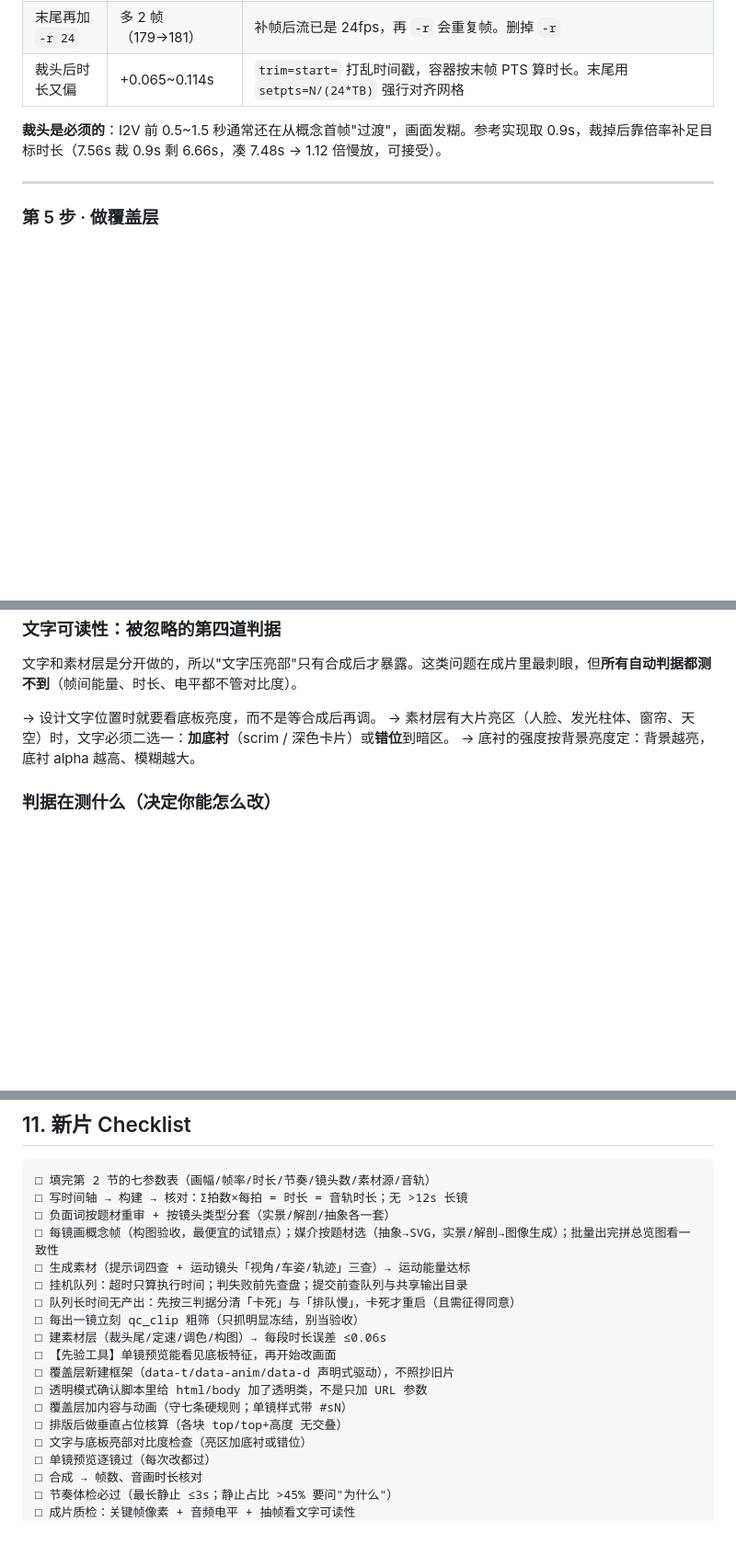
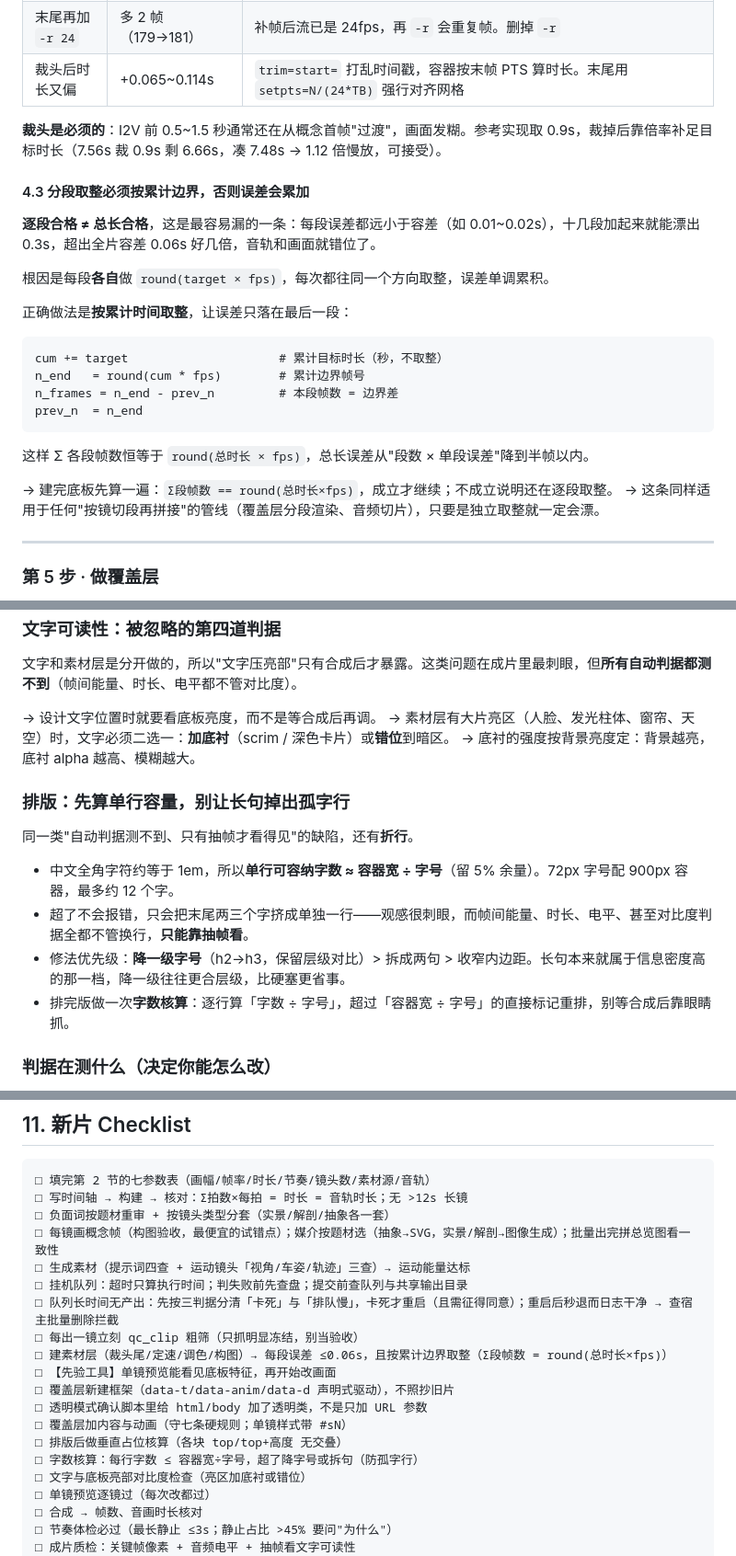
Before and after one commit to zrqworkmail-cloud/WorkBuddy_VibeVideoSkills, a Markdown page: WorkBuddyWorkflow/视频制作通用流程.md, 3 parts joined by grey strips. Shown at 92% size. Drawn GitHub-style; blank space fills up the shorter version.

Commit message:
chore(workflow): 自动同步 2026-10-27 02:20

````diff
--- a/WorkBuddyWorkflow/视频制作通用流程.md
+++ b/WorkBuddyWorkflow/视频制作通用流程.md
@@ -298,6 +301,26 @@ Lightning 4 步蒸馏有明显**运动迟缓**倾向：画面会动，但动得
 | 裁头后时长又偏 | +0.065~0.114s | `trim=start=` 打乱时间戳，容器按末帧 PTS 算时长。末尾用 `setpts=N/(24*TB)` 强行对齐网格 |
 
 **裁头是必须的**：I2V 前 0.5~1.5 秒通常还在从概念首帧"过渡"，画面发糊。参考实现取 0.9s，裁掉后靠倍率补足目标时长（7.56s 裁 0.9s 剩 6.66s，凑 7.48s → 1.12 倍慢放，可接受）。
+
+#### 4.3 分段取整必须按累计边界，否则误差会累加
+
+**逐段合格 ≠ 总长合格**，这是最容易漏的一条：每段误差都远小于容差（如 0.01~0.02s），十几段加起来就能漂出 0.3s，超出全片容差 0.06s 好几倍，音轨和画面就错位了。
+
+根因是每段**各自**做 `round(target × fps)`，每次都往同一个方向取整，误差单调累积。
+
+正确做法是**按累计时间取整**，让误差只落在最后一段：
+
+```
+cum += target                     # 累计目标时长（秒，不取整）
+n_end   = round(cum * fps)        # 累计边界帧号
+n_frames = n_end - prev_n         # 本段帧数 = 边界差
+prev_n  = n_end
+```
+
+这样 Σ 各段帧数恒等于 `round(总时长 × fps)`，总长误差从"段数 × 单段误差"降到半帧以内。
+
+→ 建完底板先算一遍：`Σ段帧数 == round(总时长×fps)`，成立才继续；不成立说明还在逐段取整。
+→ 这条同样适用于任何"按镜切段再拼接"的管线（覆盖层分段渲染、音频切片），只要是独立取整就一定会漂。
 
 ---
 
@@ -457,6 +480,15 @@ python scripts/qc_rhythm.py      # 节奏体检，必过
 → 素材层有大片亮区（人脸、发光柱体、窗帘、天空）时，文字必须二选一：**加底衬**（scrim / 深色卡片）或**错位**到暗区。
 → 底衬的强度按背景亮度定：背景越亮，底衬 alpha 越高、模糊越大。
 
+### 排版：先算单行容量，别让长句掉出孤字行
+
+同一类"自动判据测不到、只有抽帧才看得见"的缺陷，还有**折行**。
+
+- 中文全角字符约等于 1em，所以**单行可容纳字数 ≈ 容器宽 ÷ 字号**（留 5% 余量）。72px 字号配 900px 容器，最多约 12 个字。
+- 超了不会报错，只会把末尾两三个字挤成单独一行——观感很刺眼，而帧间能量、时长、电平、甚至对比度判据全都不管换行，**只能靠抽帧看**。
+- 修法优先级：**降一级字号**（h2→h3，保留层级对比）> 拆成两句 > 收窄内边距。长句本来就属于信息密度高的那一档，降一级往往更合层级，比硬塞更省事。
+- 排完版做一次**字数核算**：逐行算「字数 ÷ 字号」，超过「容器宽 ÷ 字号」的直接标记重排，别等合成后靠眼睛抓。
+
 ### 判据在测什么（决定你能怎么改）
 
 闸门②的"静止占比"算的是**全画面帧间平均绝对差**（下采样到 240×428 的灰度）。这个定义决定了它的能力边界：
@@ -579,14 +615,15 @@ python scripts/qc_rhythm.py      # 节奏体检，必过
 □ 每镜画概念帧（构图验收，最便宜的试错点）；媒介按题材选（抽象→SVG，实景/解剖→图像生成）；批量出完拼总览图看一致性
 □ 生成素材（提示词四查 + 运动镜头「视角/车姿/轨迹」三查）→ 运动能量达标
 □ 挂机队列：超时只算执行时间；判失败前先查盘；提交前查队列与共享输出目录
-□ 队列长时间无产出：先按三判据分清「卡死」与「排队慢」，卡死才重启（且需征得同意）
+□ 队列长时间无产出：先按三判据分清「卡死」与「排队慢」，卡死才重启（且需征得同意）；重启后秒退而日志干净 → 查宿主批量删除拦截
 □ 每出一镜立刻 qc_clip 粗筛（只抓明显冻结，别当验收）
-□ 建素材层（裁头尾/定速/调色/构图）→ 每段时长误差 ≤0.06s
+□ 建素材层（裁头尾/定速/调色/构图）→ 每段误差 ≤0.06s，且按累计边界取整（Σ段帧数 = round(总时长×fps)）
 □ 【先验工具】单镜预览能看见底板特征，再开始改画面
 □ 覆盖层新建框架（data-t/data-anim/data-d 声明式驱动），不照抄旧片
 □ 透明模式确认脚本里给 html/body 加了透明类，不是只加 URL 参数
 □ 覆盖层加内容与动画（守七条硬规则；单镜样式带 #sN）
 □ 排版后做垂直占位核算（各块 top/top+高度 无交叠）
+□ 字数核算：每行字数 ≤ 容器宽÷字号，超了降字号或拆句（防孤字行）
 □ 文字与底板亮部对比度检查（亮区加底衬或错位）
 □ 单镜预览逐镜过（每次改都过）
 □ 合成 → 帧数、音画时长核对
````
Also changed, not shown: other parts of WorkBuddyWorkflow/视频制作通用流程.md (+9 -2 lines), 1 other file.
